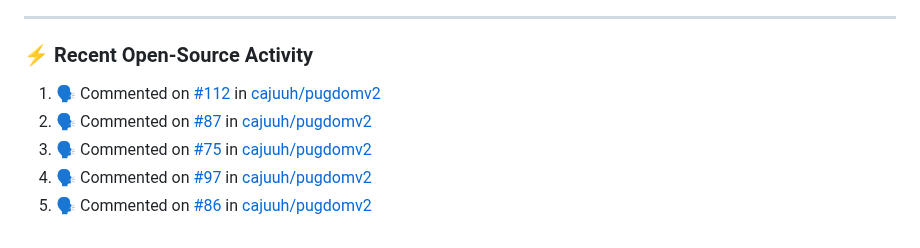
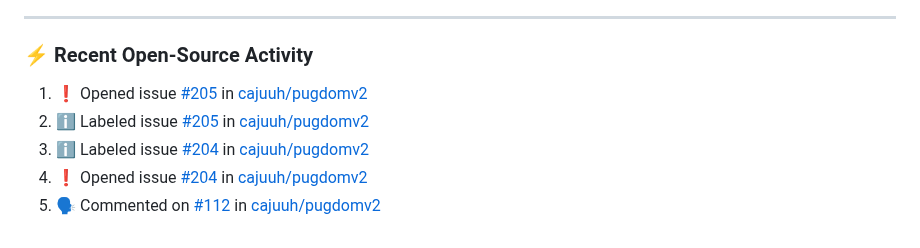
Before and after one commit to cajuuh/cajuuh, a Markdown page: README.md, the part around the change. Drawn GitHub-style.

Commit message:
chore: update recent open source activity [skip ci]

```diff
--- a/README.md
+++ b/README.md
@@ -94,9 +94,9 @@
 ### ⚡ Recent Open-Source Activity
 
 <!--START_SECTION:activity-->
-1. 🗣 Commented on [#112](https://github.com/cajuuh/pugdomv2/issues/112#issuecomment-6130989554) in [cajuuh/pugdomv2](https://github.com/cajuuh/pugdomv2)
-2. 🗣 Commented on [#87](https://github.com/cajuuh/pugdomv2/issues/87#issuecomment-6130145026) in [cajuuh/pugdomv2](https://github.com/cajuuh/pugdomv2)
-3. 🗣 Commented on [#75](https://github.com/cajuuh/pugdomv2/issues/75#issuecomment-6131843532) in [cajuuh/pugdomv2](https://github.com/cajuuh/pugdomv2)
-4. 🗣 Commented on [#97](https://github.com/cajuuh/pugdomv2/issues/97#issuecomment-6131259576) in [cajuuh/pugdomv2](https://github.com/cajuuh/pugdomv2)
-5. 🗣 Commented on [#86](https://github.com/cajuuh/pugdomv2/issues/86#issuecomment-6130623654) in [cajuuh/pugdomv2](https://github.com/cajuuh/pugdomv2)
+1. ❗ Opened issue [#205](https://github.com/cajuuh/pugdomv2/issues/205) in [cajuuh/pugdomv2](https://github.com/cajuuh/pugdomv2)
+2. ℹ️ Labeled issue [#205](https://github.com/cajuuh/pugdomv2/issues/205) in [cajuuh/pugdomv2](https://github.com/cajuuh/pugdomv2)
+3. ℹ️ Labeled issue [#204](https://github.com/cajuuh/pugdomv2/issues/204) in [cajuuh/pugdomv2](https://github.com/cajuuh/pugdomv2)
+4. ❗ Opened issue [#204](https://github.com/cajuuh/pugdomv2/issues/204) in [cajuuh/pugdomv2](https://github.com/cajuuh/pugdomv2)
+5. 🗣 Commented on [#112](https://github.com/cajuuh/pugdomv2/issues/112#issuecomment-6130989554) in [cajuuh/pugdomv2](https://github.com/cajuuh/pugdomv2)
 <!--END_SECTION:activity-->
```
